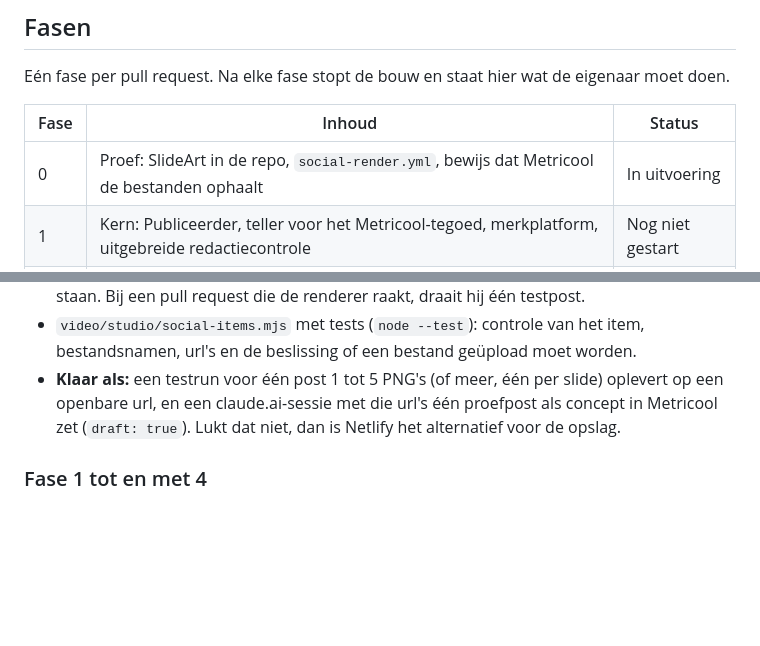
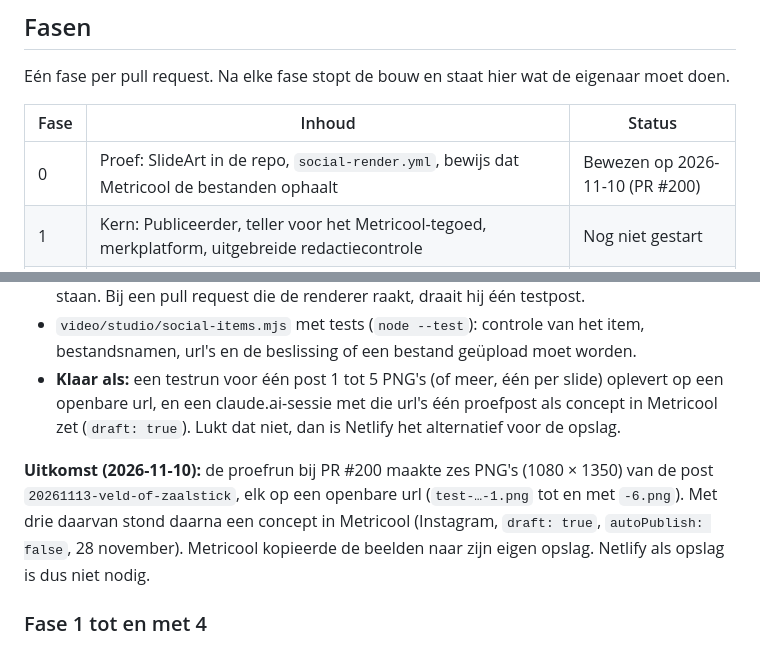
Before and after one commit to buursinkhans/jouwhockeystick, a Markdown page: docs/marketing/bouwplan-2.0.md, 2 parts joined by grey strips. Drawn GitHub-style; blank space fills up the shorter version.

Commit message:
Bouwplan 2.0: fase 0 bewezen (release-url's werken in Metricool)
Co-Authored-By: Claude Opus 5.5 <noreply@anthropic.com>

```diff
--- a/docs/marketing/bouwplan-2.0.md
+++ b/docs/marketing/bouwplan-2.0.md
@@ -43,7 +43,7 @@ Eén fase per pull request. Na elke fase stopt de bouw en staat hier wat de eige
 
 | Fase | Inhoud | Status |
 |---|---|---|
-| 0 | Proef: SlideArt in de repo, `social-render.yml`, bewijs dat Metricool de bestanden ophaalt | In uitvoering |
+| 0 | Proef: SlideArt in de repo, `social-render.yml`, bewijs dat Metricool de bestanden ophaalt | Bewezen op 2026-11-10 (PR #200) |
 | 1 | Kern: Publiceerder, teller voor het Metricool-tegoed, merkplatform, uitgebreide redactiecontrole | Nog niet gestart |
 | 2 | Nieuwe studio in `social/studio/index.html`: één statusregel, kaarten met echte preview, Goedkeuren en Aanpassen | Nog niet gestart |
 | 3 | Onderzoeker, leren van resultaten, gepaarde tests, Pulse, Push en Peak in het kwartaalplan | Nog niet gestart |
@@ -56,6 +56,8 @@ Eén fase per pull request. Na elke fase stopt de bouw en staat hier wat de eige
 - `video/studio/social-items.mjs` met tests (`node --test`): controle van het item, bestandsnamen, url's en de beslissing of een bestand geüpload moet worden.
 - **Klaar als:** een testrun voor één post 1 tot 5 PNG's (of meer, één per slide) oplevert op een openbare url, en een claude.ai-sessie met die url's één proefpost als concept in Metricool zet (`draft: true`). Lukt dat niet, dan is Netlify het alternatief voor de opslag.
 
+**Uitkomst (2026-11-10):** de proefrun bij PR #200 maakte zes PNG's (1080 × 1350) van de post `20261113-veld-of-zaalstick`, elk op een openbare url (`test-…-1.png` tot en met `-6.png`). Met drie daarvan stond daarna een concept in Metricool (Instagram, `draft: true`, `autoPublish: false`, 28 november). Metricool kopieerde de beelden naar zijn eigen opslag. Netlify als opslag is dus niet nodig.
+
 ### Fase 1 tot en met 4
 
 Zoals in de opdracht van 10 november 2026. Per fase komt hier een korte samenvatting bij zodra die start.
```
